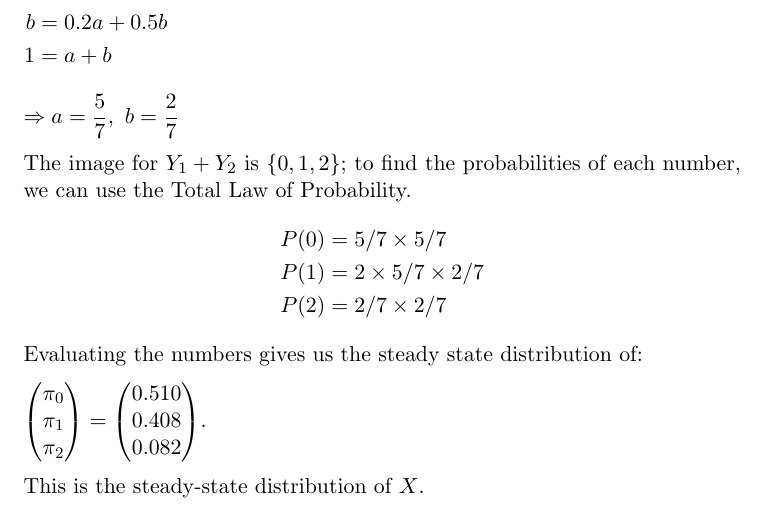
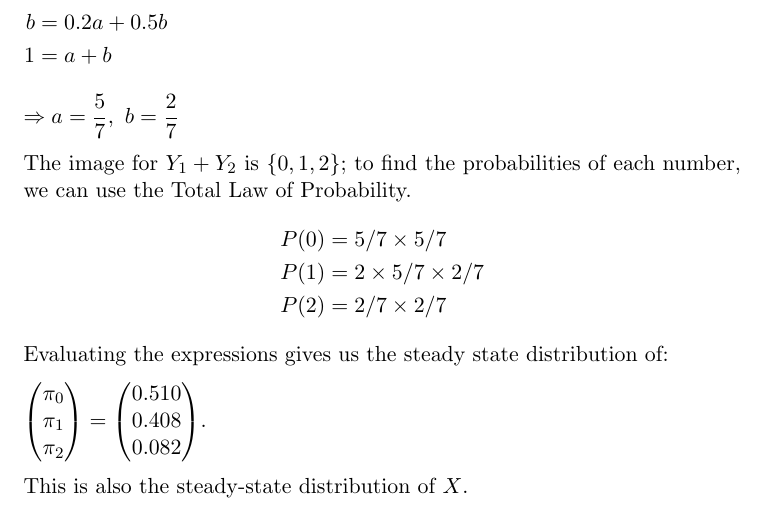
Before and after one commit to adamhammes/LaTeX, a LaTeX document (Stats 330/STATS_330_HW_08/Stats_330_hw08.tex): part of page 3 of 4, cut so that both start at the same text. Compiled offline with pdfLaTeX.

Commit message:
Switched word choice for clarity

```diff
--- a/Stats 330/STATS_330_HW_08/Stats_330_hw08.tex
+++ b/Stats 330/STATS_330_HW_08/Stats_330_hw08.tex
@@ -134,11 +134,11 @@ P(0) &= 5/7 \times 5/7 \\
 P(1) &= 2 \times 5/7 \times 2/7 \\
 P(2) &= 2/7 \times 2/7
 \end{flalign*}
-Evaluating the numbers gives us the steady state distribution of:
+Evaluating the expressions gives us the steady state distribution of:
 
 $\begin{pmatrix} \pi_0 \\ \pi_1 \\ \pi_2 \end{pmatrix} = \begin{pmatrix} 0.510 \\ 0.408 \\ 0.082 \end{pmatrix}$.
 
-This is the steady-state distribution of $X$.
+This is also the steady-state distribution of $X$.
 
 
 
```
